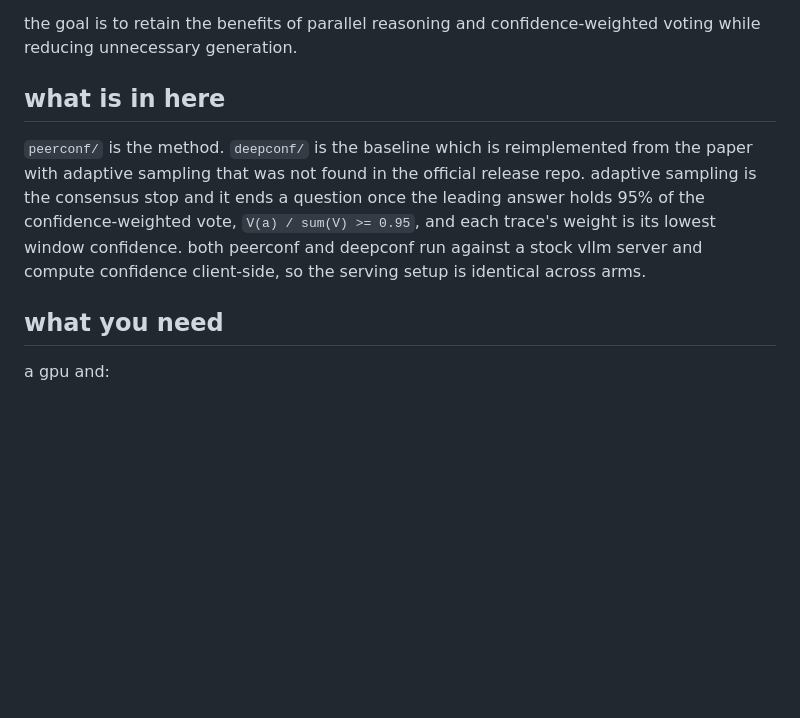
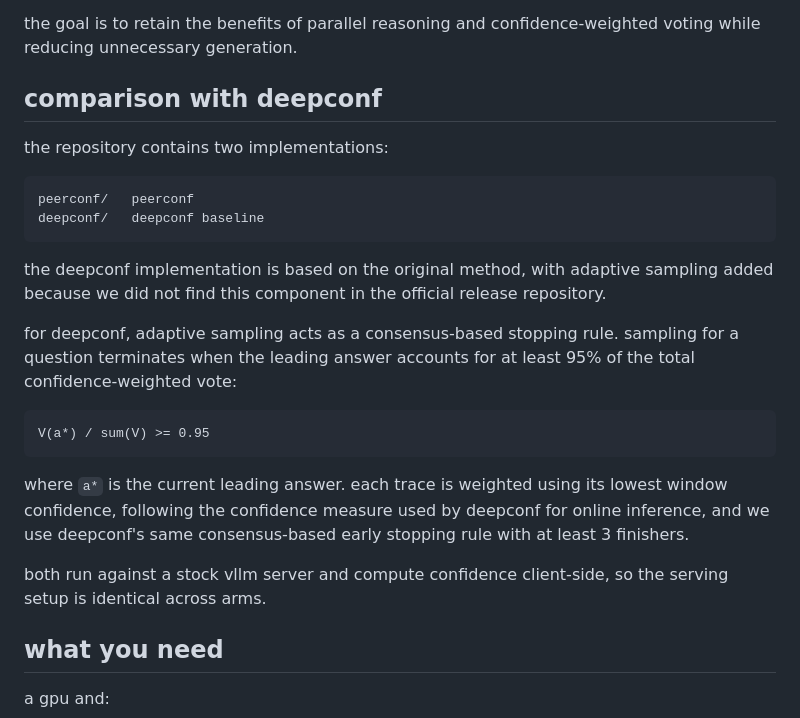
Before and after one commit to mofe-stack/PeerConf, a Markdown page: README.md, the part around the change. GitHub-like rendering; blank space fills up the shorter version.

````diff
--- a/README.md
+++ b/README.md
@@ -39,14 +39,32 @@ independent attempts.
 the goal is to retain the benefits of parallel reasoning and confidence-weighted voting
 while reducing unnecessary generation.
 
-## what is in here
+## comparison with deepconf
 
-`peerconf/` is the method. `deepconf/` is the baseline which is reimplemented from the
-paper with adaptive sampling that was not found in the official release repo. adaptive
-sampling is the consensus stop and it ends a question once the leading answer holds 95%
-of the confidence-weighted vote, `V(a) / sum(V) >= 0.95`, and each trace's weight is its
-lowest window confidence. both peerconf and deepconf run against a stock vllm server and
-compute confidence client-side, so the serving setup is identical across arms.
+the repository contains two implementations:
+
+```
+peerconf/   peerconf
+deepconf/   deepconf baseline
+```
+
+the deepconf implementation is based on the original method, with adaptive sampling
+added because we did not find this component in the official release repository.
+
+for deepconf, adaptive sampling acts as a consensus-based stopping rule. sampling for a
+question terminates when the leading answer accounts for at least 95% of the total
+confidence-weighted vote:
+
+```
+V(a*) / sum(V) >= 0.95
+```
+
+where `a*` is the current leading answer. each trace is weighted using its lowest window
+confidence, following the confidence measure used by deepconf for online inference, and
+we use deepconf's same consensus-based early stopping rule with at least 3 finishers.
+
+both run against a stock vllm server and compute confidence client-side, so the serving
+setup is identical across arms.
 
 ## what you need
 
````
